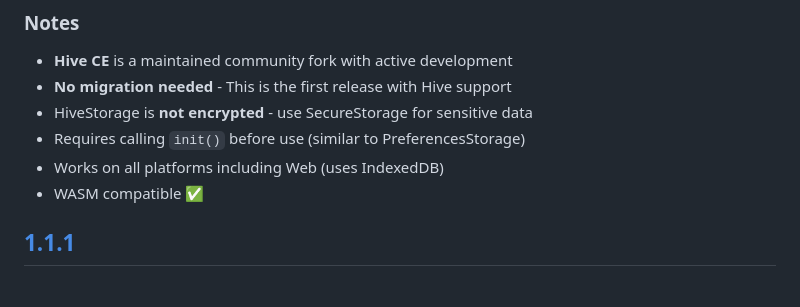
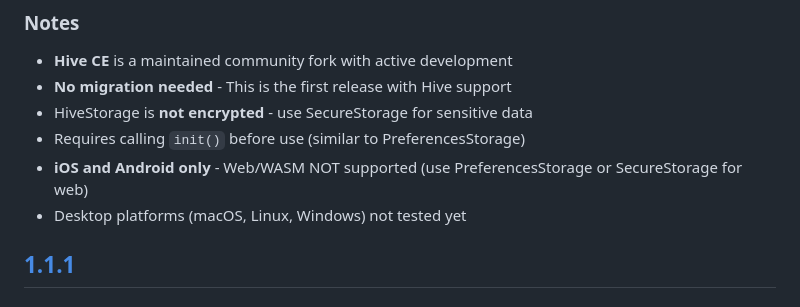
Before and after one commit to rudoapps/hybrid-storage, a Markdown page: CHANGELOG.md, the part around the change. Drawn GitHub-style.

Commit message:
[MSAV-X]:
Update changelog

```diff
--- a/CHANGELOG.md
+++ b/CHANGELOG.md
@@ -98,8 +98,8 @@ Using GenerateAdapters (recommended):
 - **No migration needed** - This is the first release with Hive support
 - HiveStorage is **not encrypted** - use SecureStorage for sensitive data
 - Requires calling `init()` before use (similar to PreferencesStorage)
-- Works on all platforms including Web (uses IndexedDB)
-- WASM compatible ✅
+- **iOS and Android only** - Web/WASM NOT supported (use PreferencesStorage or SecureStorage for web)
+- Desktop platforms (macOS, Linux, Windows) not tested yet
 
 ## [1.1.1]
 
```
